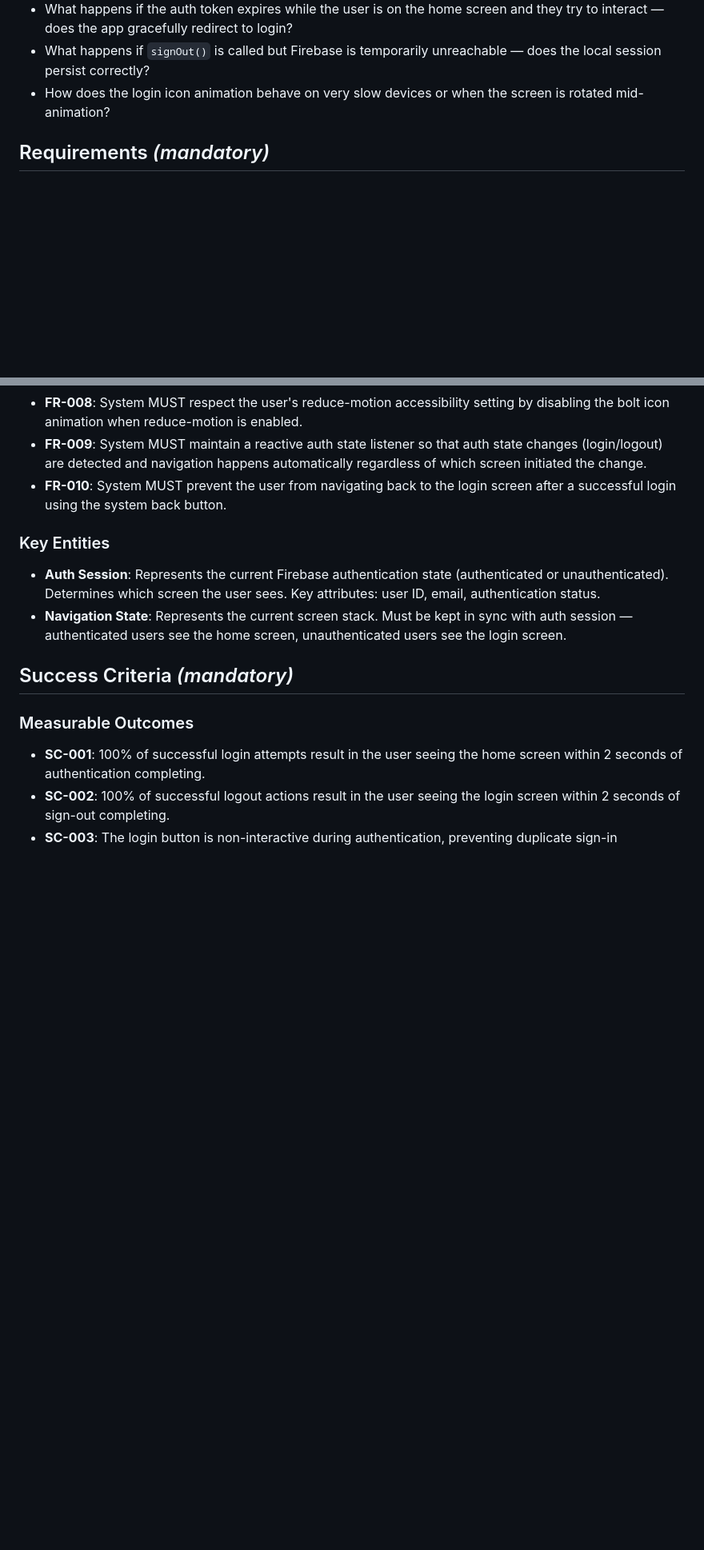
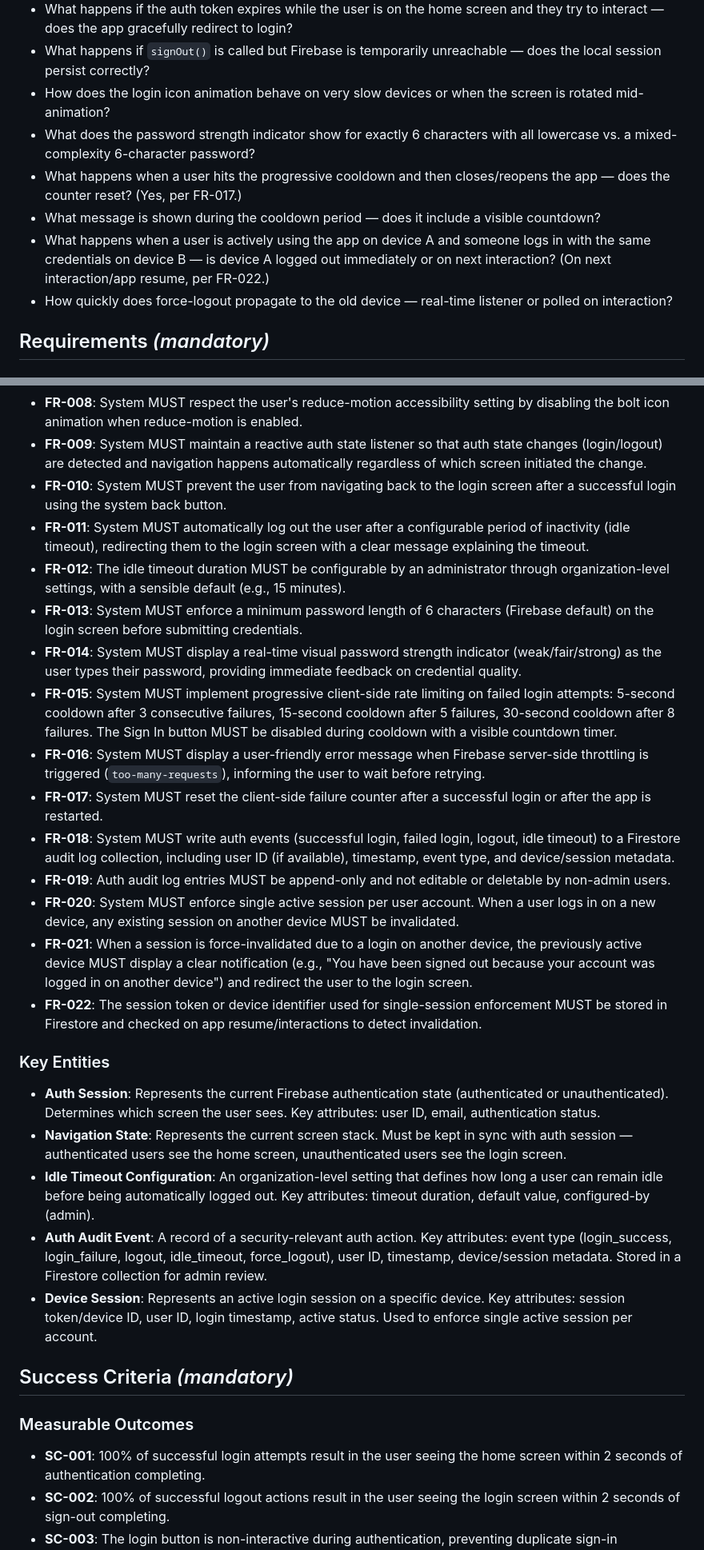
Before and after one commit to parzi-al/kseb, a Markdown page: specs/004-fix-auth-navigation-ui/spec.md, 2 parts joined by grey strips. Shown at 80% size. Rendered like a GitHub page; blank space fills up the shorter version.

Commit message:
spec: clarify industry-level auth requirements (#004) - session mgmt, brute-force, audit, single-session

```diff
--- a/specs/004-fix-auth-navigation-ui/spec.md
+++ b/specs/004-fix-auth-navigation-ui/spec.md
@@ -68,6 +78,11 @@ Currently, the round icon (a circular container with a lightning bolt) is report
 - What happens if the auth token expires while the user is on the home screen and they try to interact — does the app gracefully redirect to login?
 - What happens if `signOut()` is called but Firebase is temporarily unreachable — does the local session persist correctly?
 - How does the login icon animation behave on very slow devices or when the screen is rotated mid-animation?
+- What does the password strength indicator show for exactly 6 characters with all lowercase vs. a mixed-complexity 6-character password?
+- What happens when a user hits the progressive cooldown and then closes/reopens the app — does the counter reset? (Yes, per FR-017.)
+- What message is shown during the cooldown period — does it include a visible countdown?
+- What happens when a user is actively using the app on device A and someone logs in with the same credentials on device B — is device A logged out immediately or on next interaction? (On next interaction/app resume, per FR-022.)
+- How quickly does force-logout propagate to the old device — real-time listener or polled on interaction?
 
 ## Requirements *(mandatory)*
 
@@ -83,11 +98,26 @@ Currently, the round icon (a circular container with a lightning bolt) is report
 - **FR-008**: System MUST respect the user's reduce-motion accessibility setting by disabling the bolt icon animation when reduce-motion is enabled.
 - **FR-009**: System MUST maintain a reactive auth state listener so that auth state changes (login/logout) are detected and navigation happens automatically regardless of which screen initiated the change.
 - **FR-010**: System MUST prevent the user from navigating back to the login screen after a successful login using the system back button.
+- **FR-011**: System MUST automatically log out the user after a configurable period of inactivity (idle timeout), redirecting them to the login screen with a clear message explaining the timeout.
+- **FR-012**: The idle timeout duration MUST be configurable by an administrator through organization-level settings, with a sensible default (e.g., 15 minutes).
+- **FR-013**: System MUST enforce a minimum password length of 6 characters (Firebase default) on the login screen before submitting credentials.
+- **FR-014**: System MUST display a real-time visual password strength indicator (weak/fair/strong) as the user types their password, providing immediate feedback on credential quality.
+- **FR-015**: System MUST implement progressive client-side rate limiting on failed login attempts: 5-second cooldown after 3 consecutive failures, 15-second cooldown after 5 failures, 30-second cooldown after 8 failures. The Sign In button MUST be disabled during cooldown with a visible countdown timer.
+- **FR-016**: System MUST display a user-friendly error message when Firebase server-side throttling is triggered (`too-many-requests`), informing the user to wait before retrying.
+- **FR-017**: System MUST reset the client-side failure counter after a successful login or after the app is restarted.
+- **FR-018**: System MUST write auth events (successful login, failed login, logout, idle timeout) to a Firestore audit log collection, including user ID (if available), timestamp, event type, and device/session metadata.
+- **FR-019**: Auth audit log entries MUST be append-only and not editable or deletable by non-admin users.
+- **FR-020**: System MUST enforce single active session per user account. When a user logs in on a new device, any existing session on another device MUST be invalidated.
+- **FR-021**: When a session is force-invalidated due to a login on another device, the previously active device MUST display a clear notification (e.g., "You have been signed out because your account was logged in on another device") and redirect the user to the login screen.
+- **FR-022**: The session token or device identifier used for single-session enforcement MUST be stored in Firestore and checked on app resume/interactions to detect invalidation.
 
 ### Key Entities
 
 - **Auth Session**: Represents the current Firebase authentication state (authenticated or unauthenticated). Determines which screen the user sees. Key attributes: user ID, email, authentication status.
 - **Navigation State**: Represents the current screen stack. Must be kept in sync with auth session — authenticated users see the home screen, unauthenticated users see the login screen.
+- **Idle Timeout Configuration**: An organization-level setting that defines how long a user can remain idle before being automatically logged out. Key attributes: timeout duration, default value, configured-by (admin).
+- **Auth Audit Event**: A record of a security-relevant auth action. Key attributes: event type (login_success, login_failure, logout, idle_timeout, force_logout), user ID, timestamp, device/session metadata. Stored in a Firestore collection for admin review.
+- **Device Session**: Represents an active login session on a specific device. Key attributes: session token/device ID, user ID, login timestamp, active status. Used to enforce single active session per account.
 
 ## Success Criteria *(mandatory)*
 
```
Also changed, not shown: other parts of specs/004-fix-auth-navigation-ui/spec.md (+14 -0 lines).
